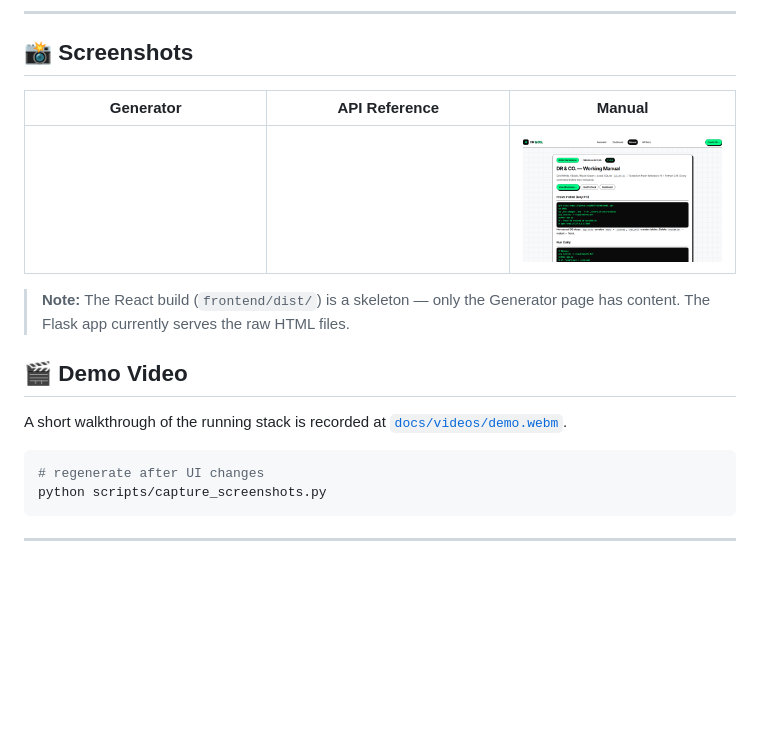
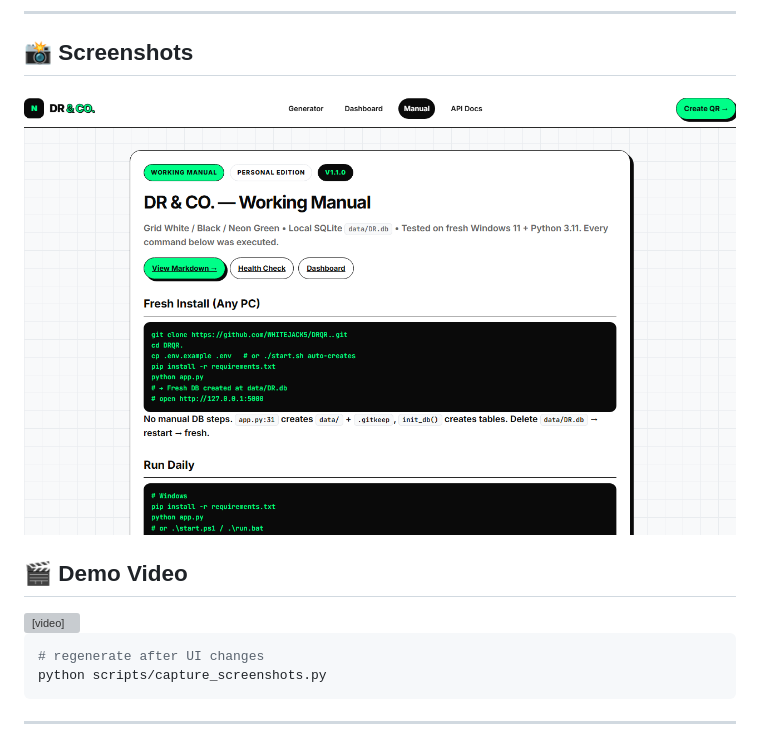
Before and after one commit to WHITEJACK5/DYNAMIC-QR, a Markdown page: README.md, the part around the change. Drawn GitHub-style; blank space fills up the shorter version; grey boxes are pictures that could not be loaded.

Commit message:
docs: embed video player and trim screenshots to what exists

````diff
--- a/README.md
+++ b/README.md
@@ -19,18 +19,17 @@
 
 <div align="center">
 
-| Generator | API Reference | Manual |
-|:---------:|:-------------:|:------:|
-| ![Generator](docs/screenshots/generator.png) | ![API Docs](docs/screenshots/api-docs.png) | ![Manual](docs/screenshots/manual.png) |
+![Manual](docs/screenshots/manual.png)
 
 </div>
 
-> **Note:** The React build (`frontend/dist/`) is a skeleton — only the Generator page has content. The Flask app currently serves the raw HTML files.
 
 ## 🎬 Demo Video
 
-A short walkthrough of the running stack is recorded at
-[`docs/videos/demo.webm`](docs/videos/demo.webm).
+<video controls width="100%">
+  <source src="docs/videos/demo.webm" type="video/webm">
+  Your browser does not support the video tag.
+</video>
 
 ```bash
 # regenerate after UI changes
````
